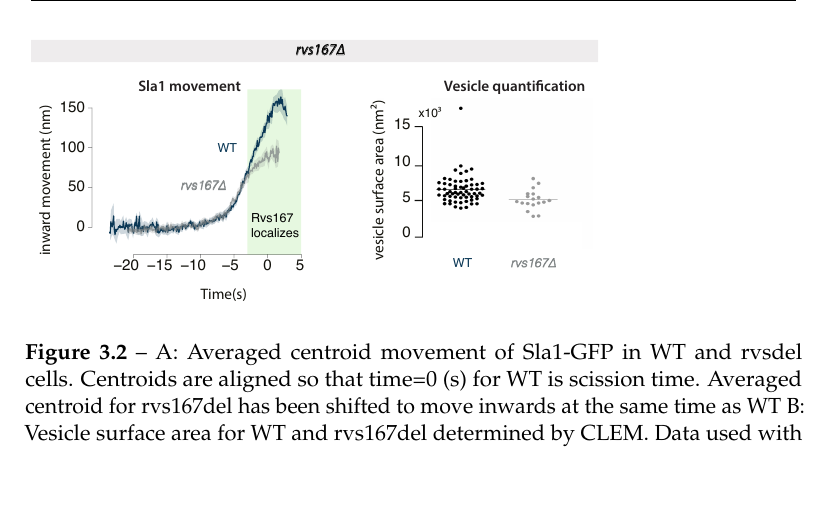
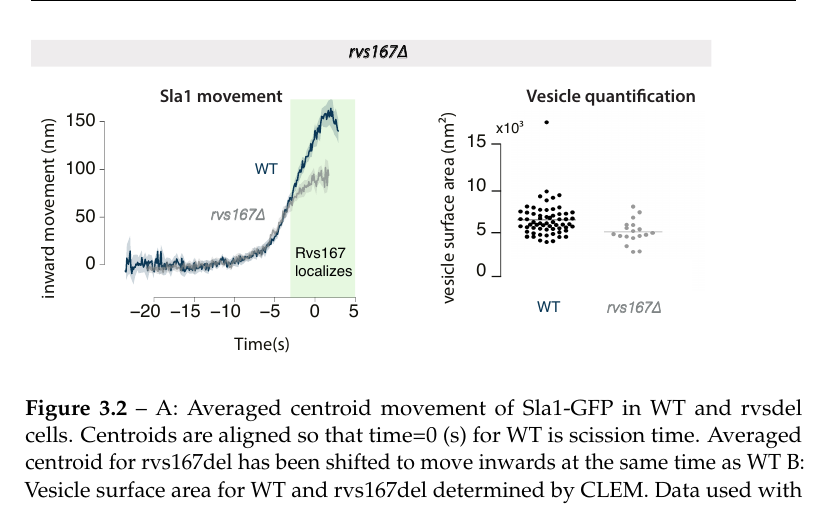
Before and after one commit to deepikaamenon/thesis_2021, a LaTeX thesis (main.tex, which reads Chapters/Results.tex): part of page 43 of 60 before the commit and part of page 43 of 61 after it, cut so that both start at the same text. Compiled offline with pdfLaTeX.

Commit message:
txs auto checkin

```diff
--- a/Chapters/Results.tex
+++ b/Chapters/Results.tex
@@ -22,7 +22,7 @@ Centroid tracking shows that the late-stage coat protein Sla1 arrives and accumu
 The Rvs complex, as has been discussed in section {Intro}, has been identified as having an influence on membrane scission efficiency. Recruitment in the final stage of membrane ingression, localization to the membrane tube, and concomitant disassembly with scission all indicate that Rvs could mechanistically influence the scission process. In order to quantify this influence, I tracked Sla1-GFP in rvs167del cells and comparted averaged centroid movement against WT Sla1-GFP movement. Movement of Sla1 is reduced in rvs167 deletion, to about 60nm instead of 140nm in WT cells. CLEM studies have shown that Rvs167 localizes to endocytic sites after the tubes are 60nm long: membrane invagination is unaffected till the expected time of arrival of Rvs, after which membrane scission occurs, rather than further invagination. This indicates that first, membrane scission can occur at invagination lengths of 60nm. Then, that the arrival of Rvs prevents membrane scission at this point and allows further membrane invagination.
 
 \begin{figure}
-\includegraphics[width=10cm,height=10cm,keepaspectratio, valign=t]{figures/results_final/rvsdeletion}
+\includegraphics[width=12cm,height=12cm,keepaspectratio, valign=t]{figures/results_final/rvsdeletion}
 	\caption[some stuff]
 {A: Averaged centroid movement of Sla1-GFP in WT and rvsdel cells. Centroids are aligned so that time=0 (s) for WT is scission time. Averaged centroid for rvs167del has been shifted to move inwards at the same time as WT B: Vesicle surface area for WT and rvs167del determined by CLEM. Data used with permission from Wanda Kukulski.
 }
```
